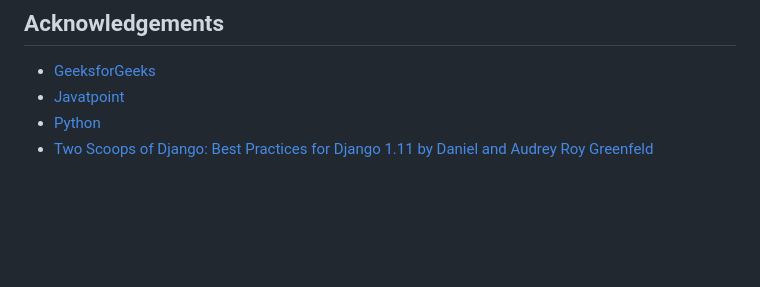
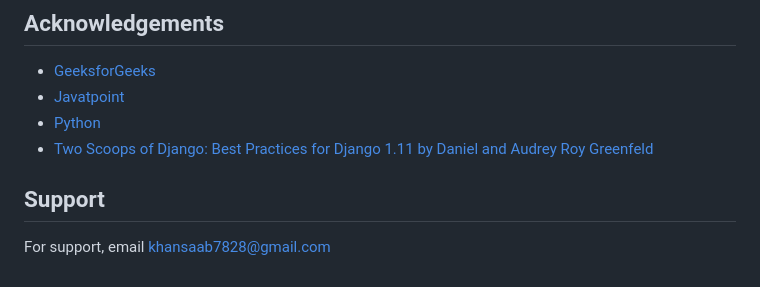
Before and after one commit to Python-genius900/Second-Hand-Book-Store, a Markdown page: README.md, the part around the change. Rendered like a GitHub page; blank space fills up the shorter version.

```diff
--- a/README.md
+++ b/README.md
@@ -90,3 +90,8 @@ run the server
 - [Javatpoint](https://www.javatpoint.com)
 - [Python](https://www.python.org/)
 - [Two Scoops of Django: Best Practices for Django 1.11 by Daniel and Audrey Roy Greenfeld](https://g.co/kgs/HKfEogg)
+
+
+## Support
+
+For support, email khansaab7828@gmail.com
```
